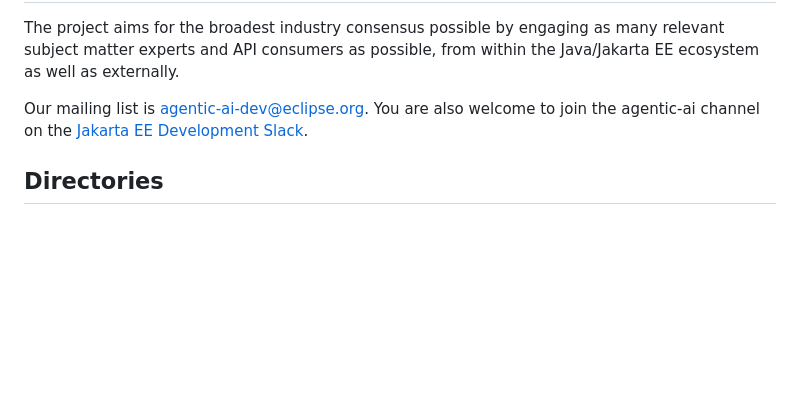
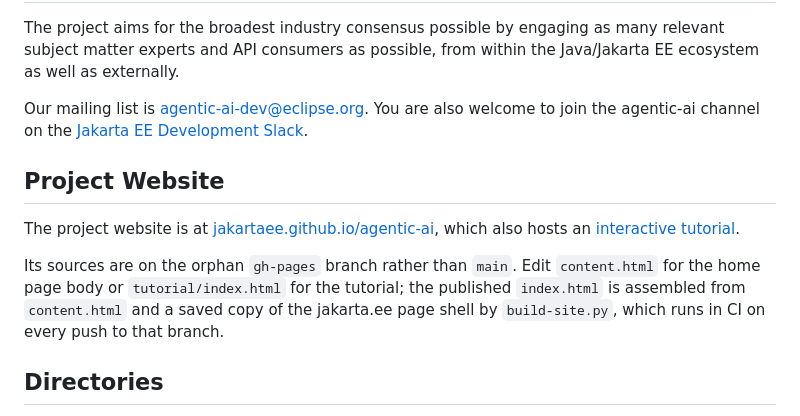
Before and after one commit to jakartaee/agentic-ai, a Markdown page: README.md, the part around the change. Drawn GitHub-style; blank space fills up the shorter version.

```diff
--- a/README.md
+++ b/README.md
@@ -149,6 +149,12 @@ The project aims for the broadest industry consensus possible by engaging as man
 
 Our mailing list is [agentic-ai-dev@eclipse.org](https://accounts.eclipse.org/mailing-list/agentic-ai-dev). You are also welcome to join the agentic-ai channel on the [Jakarta EE Development Slack](https://eclipsefoundationhq.slack.com/join/shared_invite/zt-crh7mheq-3on2tophEuvQTUGidEAWlg?u=eaf9e1f06f194eadc66788a85&id=98ae69e304&join=Join#/shared-invite/email).
 
+## Project Website
+
+The project website is at [jakartaee.github.io/agentic-ai](https://jakartaee.github.io/agentic-ai/), which also hosts an [interactive tutorial](https://jakartaee.github.io/agentic-ai/tutorial/).
+
+Its sources are on the orphan `gh-pages` branch rather than `main`. Edit `content.html` for the home page body or `tutorial/index.html` for the tutorial; the published `index.html` is assembled from `content.html` and a saved copy of the jakarta.ee page shell by `build-site.py`, which runs in CI on every push to that branch.
+
 ## Directories
 
 - [<b>api/</b>](api/): Jakarta Agentic AI API (source code)
```
Also changed, not shown: CLAUDE.md (+11 -0 lines).
